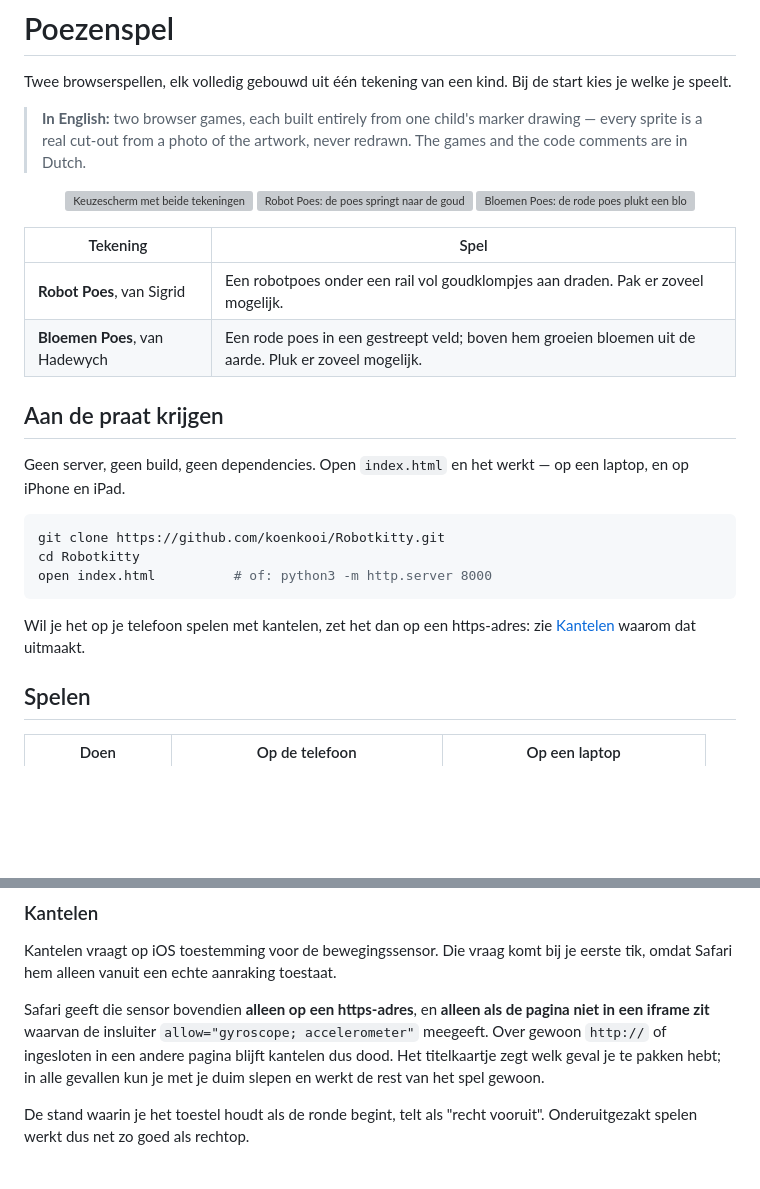
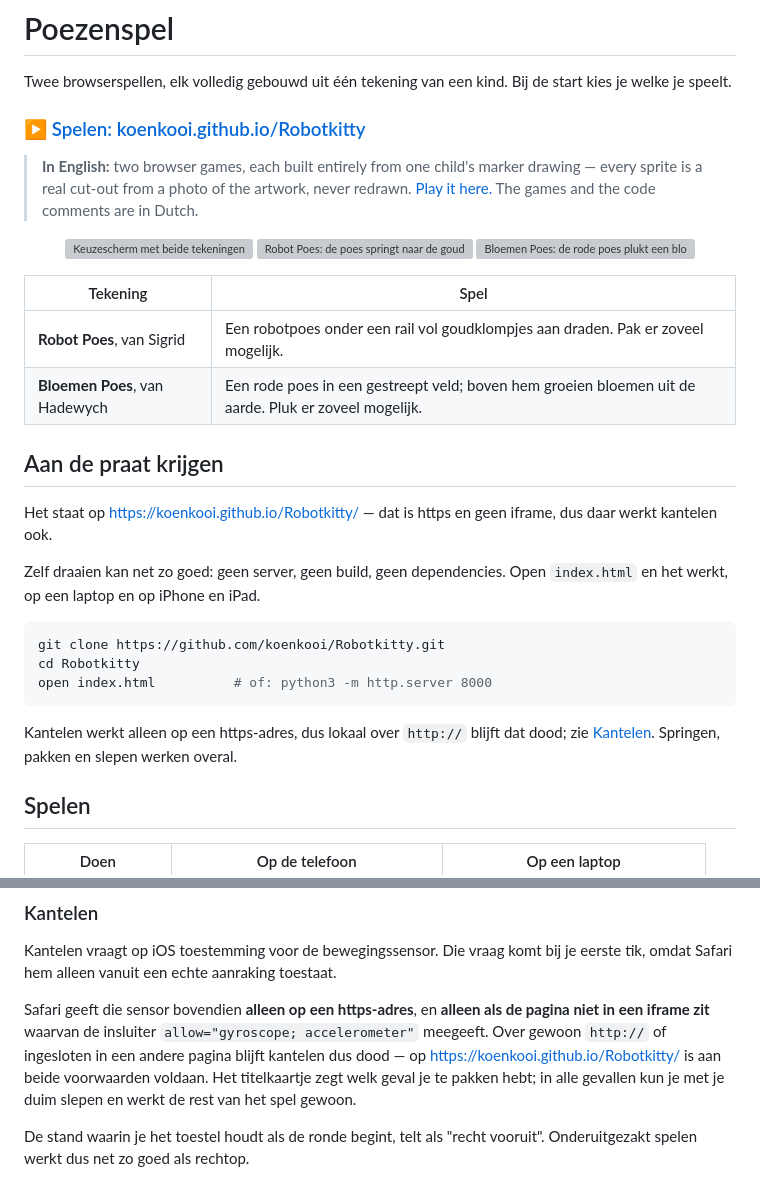
Before and after one commit to koenkooi/Robotkitty, a Markdown page: README.md, 2 parts joined by grey strips. Rendered like a GitHub page; blank space fills up the shorter version; grey boxes are pictures that could not be loaded.

Commit message:
Publish on GitHub Pages and link it from the README
Served from main at the repository root, which is all this needs: there is
no build step and index.html already sits there.

Pages also settles the tilt question. Safari hands over the motion sensor
only on a secure origin and only to a page that is not inside an iframe
whose embedder withholds gyroscope and accelerometer. Pages is https with
https_enforced and the game is the top-level document, so both conditions
hold; DeviceOrientationEvent.requestPermission is present there and was
absent over plain http.

Co-Authored-By: Claude Opus 5 (1M context) <noreply@anthropic.com>

````diff
--- a/README.md
+++ b/README.md
@@ -2,7 +2,9 @@
 
 Twee browserspellen, elk volledig gebouwd uit één tekening van een kind. Bij de start kies je welke je speelt.
 
-> **In English:** two browser games, each built entirely from one child's marker drawing — every sprite is a real cut-out from a photo of the artwork, never redrawn. The games and the code comments are in Dutch.
+### ▶ [Spelen: koenkooi.github.io/Robotkitty](https://koenkooi.github.io/Robotkitty/)
+
+> **In English:** two browser games, each built entirely from one child's marker drawing — every sprite is a real cut-out from a photo of the artwork, never redrawn. [Play it here.](https://koenkooi.github.io/Robotkitty/) The games and the code comments are in Dutch.
 
 <p align="center">
   <img src="docs/kiesscherm.jpg" width="260" alt="Keuzescherm met beide tekeningen">
@@ -17,7 +19,9 @@ Twee browserspellen, elk volledig gebouwd uit één tekening van een kind. Bij d
 
 ## Aan de praat krijgen
 
-Geen server, geen build, geen dependencies. Open `index.html` en het werkt — op een laptop, en op iPhone en iPad.
+Het staat op <https://koenkooi.github.io/Robotkitty/> — dat is https en geen iframe, dus daar werkt kantelen ook.
+
+Zelf draaien kan net zo goed: geen server, geen build, geen dependencies. Open `index.html` en het werkt, op een laptop en op iPhone en iPad.
 
 ```sh
 git clone https://github.com/koenkooi/Robotkitty.git
@@ -25,7 +29,7 @@ cd Robotkitty
 open index.html          # of: python3 -m http.server 8000
 ```
 
-Wil je het op je telefoon spelen met kantelen, zet het dan op een https-adres: zie [Kantelen](#kantelen) waarom dat uitmaakt.
+Kantelen werkt alleen op een https-adres, dus lokaal over `http://` blijft dat dood; zie [Kantelen](#kantelen). Springen, pakken en slepen werken overal.
 
 ## Spelen
 
@@ -41,7 +45,7 @@ Wat laag hangt pak je met de rechter knop alleen. Wat hoog hangt haal je pas met
 
 Kantelen vraagt op iOS toestemming voor de bewegingssensor. Die vraag komt bij je eerste tik, omdat Safari hem alleen vanuit een echte aanraking toestaat.
 
-Safari geeft die sensor bovendien **alleen op een https-adres**, en **alleen als de pagina niet in een iframe zit** waarvan de insluiter `allow="gyroscope; accelerometer"` meegeeft. Over gewoon `http://` of ingesloten in een andere pagina blijft kantelen dus dood. Het titelkaartje zegt welk geval je te pakken hebt; in alle gevallen kun je met je duim slepen en werkt de rest van het spel gewoon.
+Safari geeft die sensor bovendien **alleen op een https-adres**, en **alleen als de pagina niet in een iframe zit** waarvan de insluiter `allow="gyroscope; accelerometer"` meegeeft. Over gewoon `http://` of ingesloten in een andere pagina blijft kantelen dus dood — op <https://koenkooi.github.io/Robotkitty/> is aan beide voorwaarden voldaan. Het titelkaartje zegt welk geval je te pakken hebt; in alle gevallen kun je met je duim slepen en werkt de rest van het spel gewoon.
 
 De stand waarin je het toestel houdt als de ronde begint, telt als "recht vooruit". Onderuitgezakt spelen werkt dus net zo goed als rechtop.
 
````
